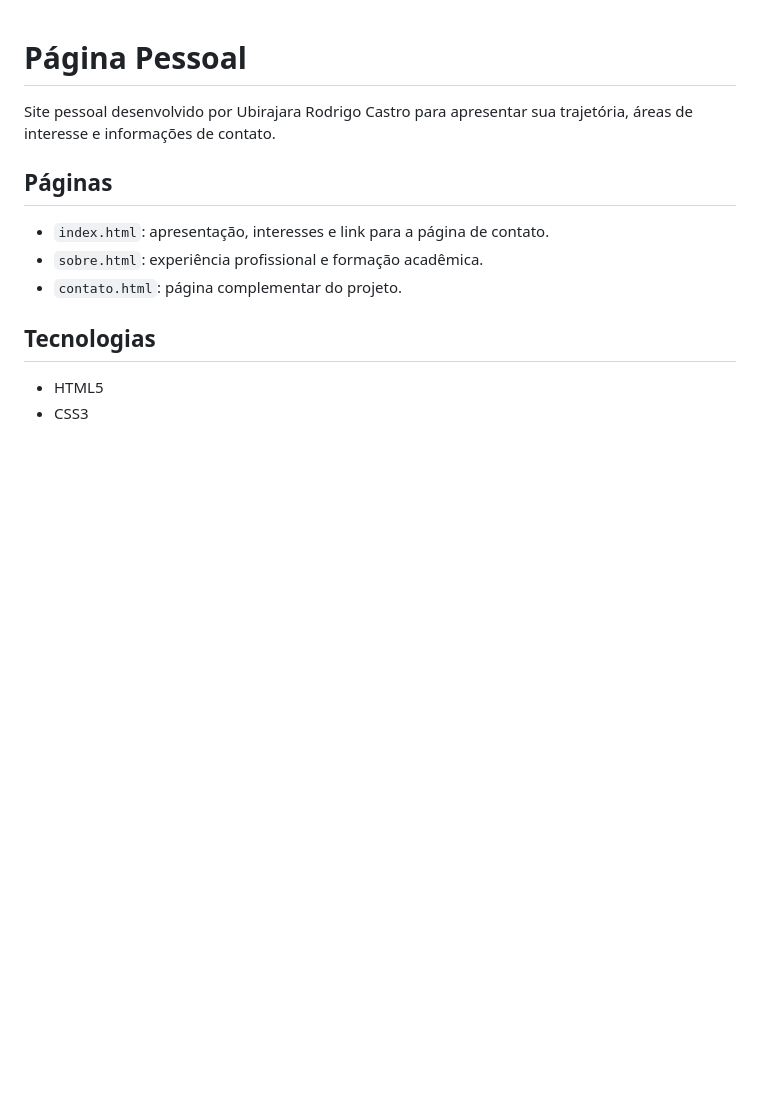
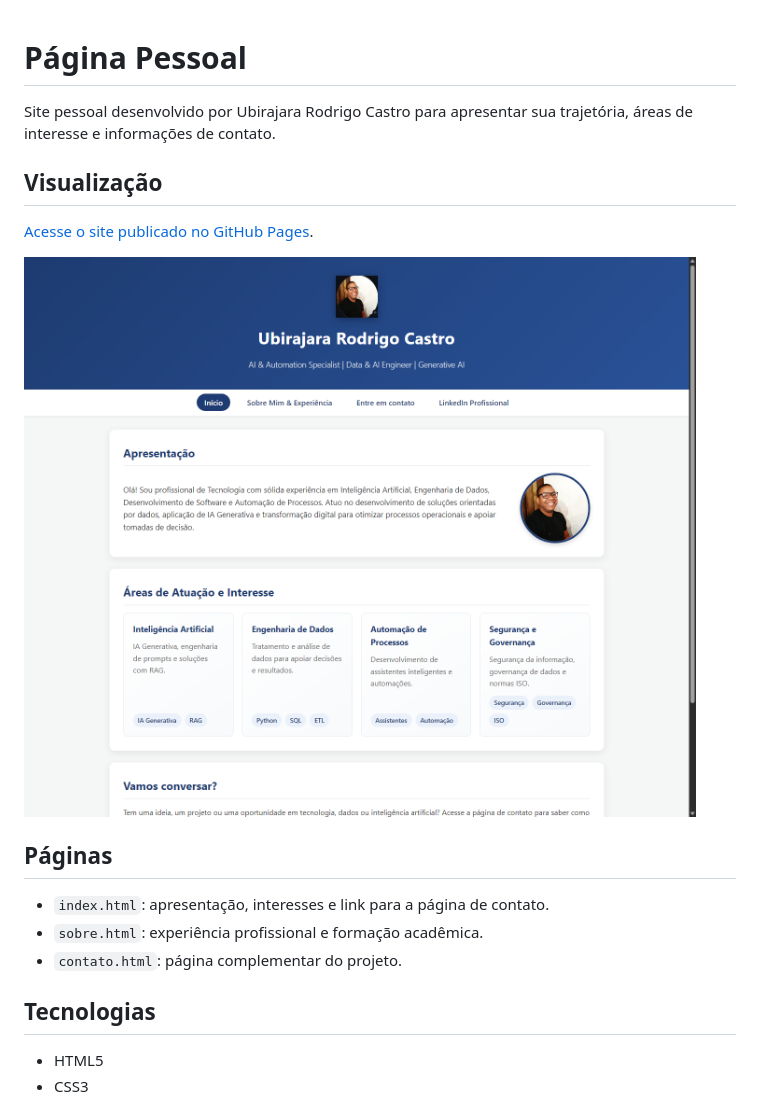
Before and after one commit to UbirajaraCastro87/ProgramacaoWEB, a Markdown page: README.md, the part around the change. GitHub-like rendering; pictures changed too: img/pagina-inicial.png (added); blank space fills up the shorter version.

Commit message:
Adiciona captura da página inicial ao README
Co-authored-by: Copilot <223556219+Copilot@users.noreply.github.com>

```diff
--- a/README.md
+++ b/README.md
@@ -1,6 +1,12 @@
 # Página Pessoal
 
 Site pessoal desenvolvido por Ubirajara Rodrigo Castro para apresentar sua trajetória, áreas de interesse e informações de contato.
+
+## Visualização
+
+[Acesse o site publicado no GitHub Pages](https://ubirajaracastro87.github.io/ProgramacaoWEB/).
+
+![Captura da página inicial do site pessoal](img/pagina-inicial.png)
 
 ## Páginas
 
```
